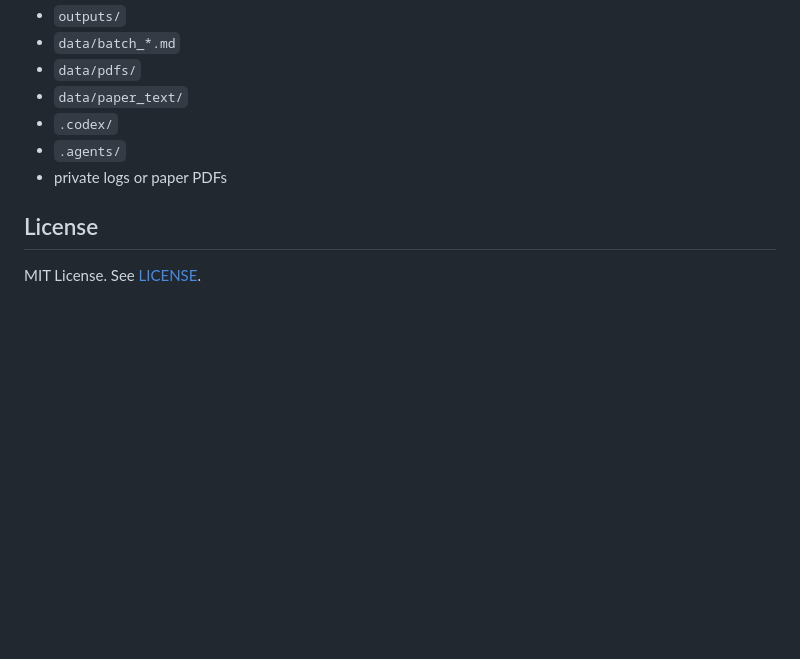
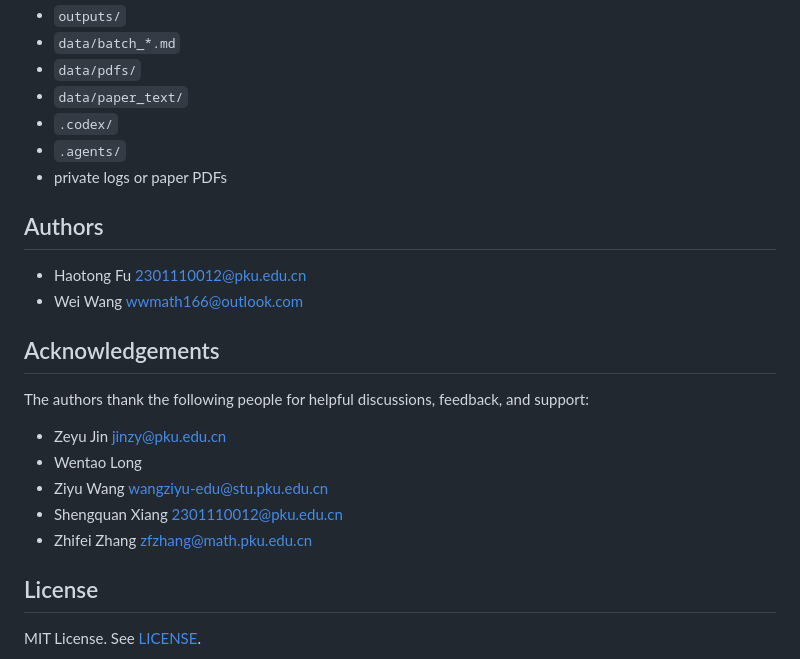
Before and after one commit to BrookWW/qagent, a Markdown page: README.md, the part around the change. Drawn GitHub-style; blank space fills up the shorter version.

Commit message:
Add authors and acknowledgements

```diff
--- a/README.md
+++ b/README.md
@@ -181,6 +181,21 @@ Before pushing to GitHub, make sure these are not committed:
 - `.agents/`
 - private logs or paper PDFs
 
+## Authors
+
+- Haotong Fu <2301110012@pku.edu.cn>
+- Wei Wang <wwmath166@outlook.com>
+
+## Acknowledgements
+
+The authors thank the following people for helpful discussions, feedback, and support:
+
+- Zeyu Jin <jinzy@pku.edu.cn>
+- Wentao Long
+- Ziyu Wang <wangziyu-edu@stu.pku.edu.cn>
+- Shengquan Xiang <2301110012@pku.edu.cn>
+- Zhifei Zhang <zfzhang@math.pku.edu.cn>
+
 ## License
 
 MIT License. See [LICENSE](LICENSE).
```
